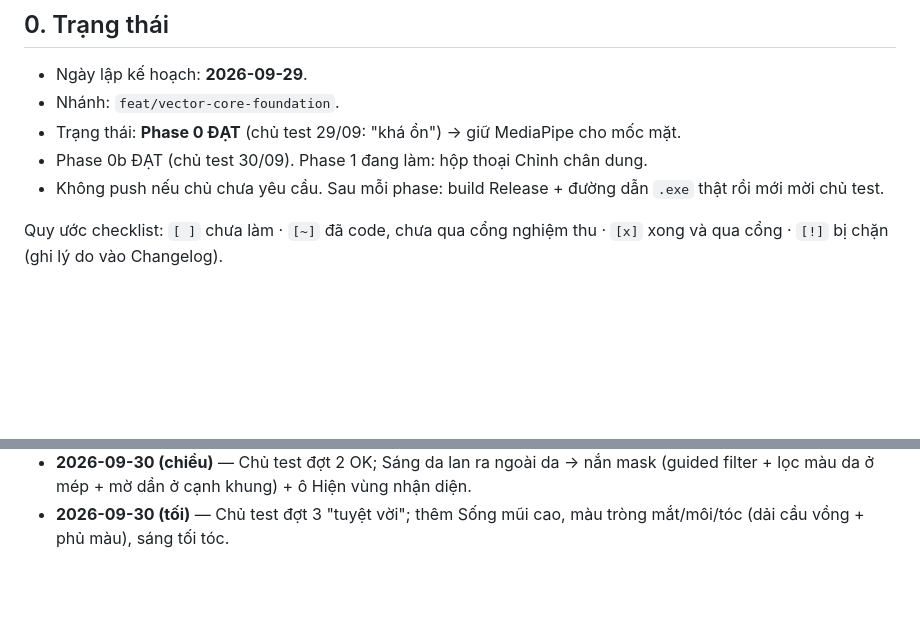
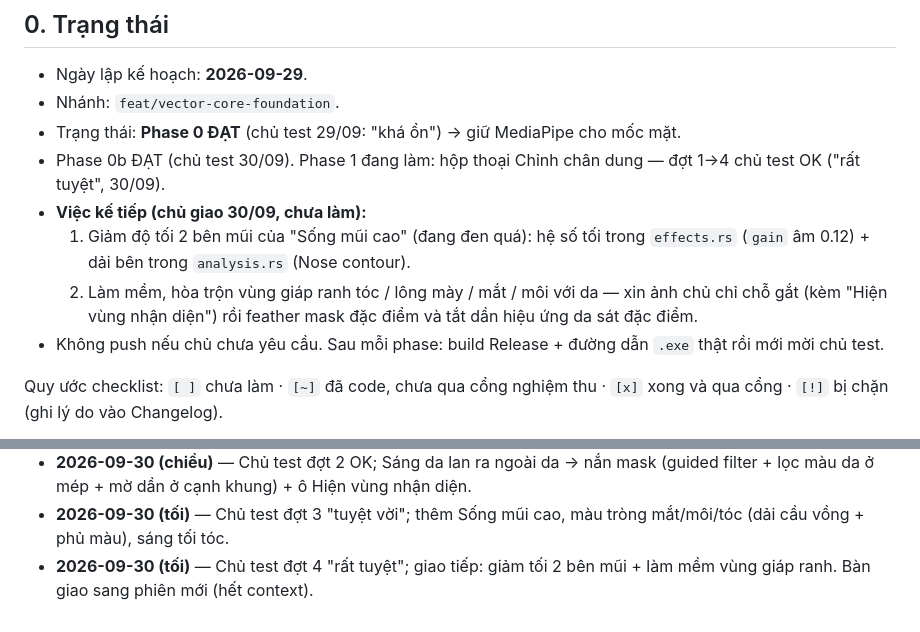
Before and after one commit to tongnghia2026/iai, a Markdown page: docs/planning/KE_HOACH_CHAN_DUNG_KIEU_EVOTO_2026-09-29.md, 2 parts joined by grey strips. Drawn GitHub-style; blank space fills up the shorter version.

Commit message:
docs(plan): portrait round 4 passed; next: softer feature edges, lighter nose flanks
Co-Authored-By: Claude Opus 5.5 <noreply@anthropic.com>

```diff
--- a/docs/planning/KE_HOACH_CHAN_DUNG_KIEU_EVOTO_2026-09-29.md
+++ b/docs/planning/KE_HOACH_CHAN_DUNG_KIEU_EVOTO_2026-09-29.md
@@ -9,7 +9,14 @@
 - Ngày lập kế hoạch: **2026-09-29**.
 - Nhánh: `feat/vector-core-foundation`.
 - Trạng thái: **Phase 0 ĐẠT** (chủ test 29/09: "khá ổn") → giữ MediaPipe cho mốc mặt.
-- Phase 0b ĐẠT (chủ test 30/09). Phase 1 đang làm: hộp thoại Chỉnh chân dung.
+- Phase 0b ĐẠT (chủ test 30/09). Phase 1 đang làm: hộp thoại Chỉnh chân dung —
+  đợt 1→4 chủ test OK ("rất tuyệt", 30/09).
+- **Việc kế tiếp (chủ giao 30/09, chưa làm):**
+  1. Giảm độ tối 2 bên mũi của "Sống mũi cao" (đang đen quá): hệ số tối trong
+     `effects.rs` (`gain` âm 0.12) + dải bên trong `analysis.rs` (Nose contour).
+  2. Làm mềm, hòa trộn vùng giáp ranh tóc / lông mày / mắt / môi với da — xin
+     ảnh chủ chỉ chỗ gắt (kèm "Hiện vùng nhận diện") rồi feather mask đặc điểm
+     và tắt dần hiệu ứng da sát đặc điểm.
 - Không push nếu chủ chưa yêu cầu. Sau mỗi phase: build Release + đường dẫn
   `.exe` thật rồi mới mời chủ test.
 
@@ -277,3 +284,5 @@ donate). Kết luận:
   nhận diện.
 - **2026-09-30 (tối)** — Chủ test đợt 3 "tuyệt vời"; thêm Sống mũi cao, màu
   tròng mắt/môi/tóc (dải cầu vồng + phủ màu), sáng tối tóc.
+- **2026-09-30 (tối)** — Chủ test đợt 4 "rất tuyệt"; giao tiếp: giảm tối 2 bên
+  mũi + làm mềm vùng giáp ranh. Bàn giao sang phiên mới (hết context).
```
